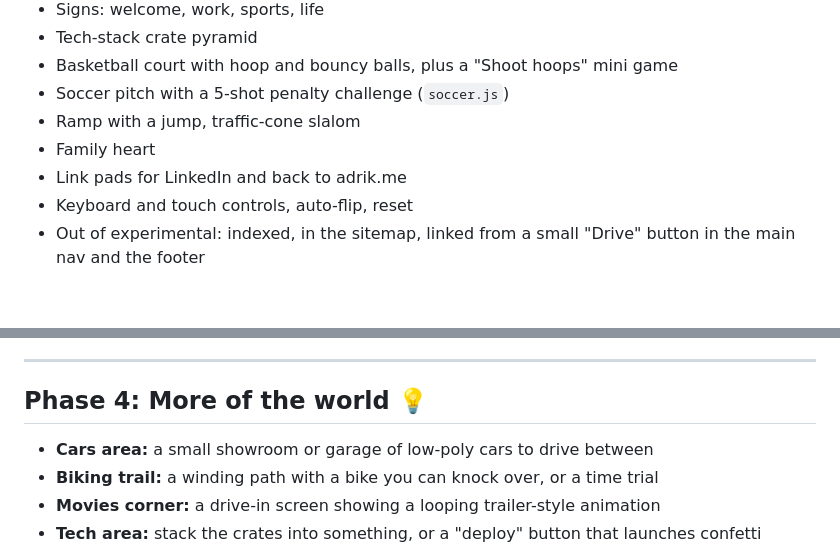
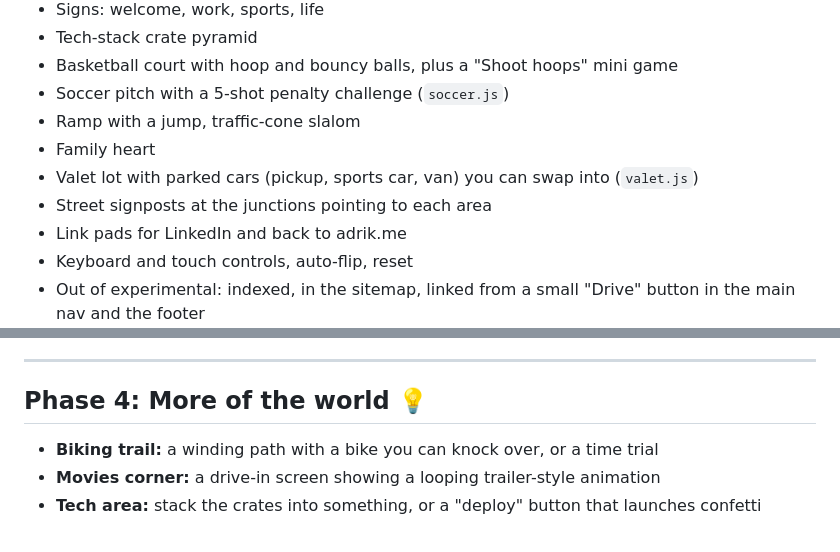
Before and after one commit to dotbatch/adrik.me, a Markdown page: ROADMAP-drive.md, 2 parts joined by grey strips. GitHub-like rendering; blank space fills up the shorter version.

Commit message:
docs: list the valet module and mark the cars area shipped
Co-Authored-By: Claude Opus 5.5 <noreply@anthropic.com>

```diff
--- a/ROADMAP-drive.md
+++ b/ROADMAP-drive.md
@@ -17,6 +17,8 @@ Status key: ✅ shipped · 🚧 in progress · 🔜 next · 💡 idea
 - Soccer pitch with a 5-shot penalty challenge (`soccer.js`)
 - Ramp with a jump, traffic-cone slalom
 - Family heart
+- Valet lot with parked cars (pickup, sports car, van) you can swap into (`valet.js`)
+- Street signposts at the junctions pointing to each area
 - Link pads for LinkedIn and back to adrik.me
 - Keyboard and touch controls, auto-flip, reset
 - Out of experimental: indexed, in the sitemap, linked from a small "Drive" button in the main nav and the footer
@@ -131,7 +133,6 @@ Small things that make it feel like Bruno Simon's site.
 
 ## Phase 4: More of the world 💡
 
-- **Cars area:** a small showroom or garage of low-poly cars to drive between
 - **Biking trail:** a winding path with a bike you can knock over, or a time trial
 - **Movies corner:** a drive-in screen showing a looping trailer-style animation
 - **Tech area:** stack the crates into something, or a "deploy" button that launches confetti
```
Also changed, not shown: CLAUDE.md (+3 -2 lines).
